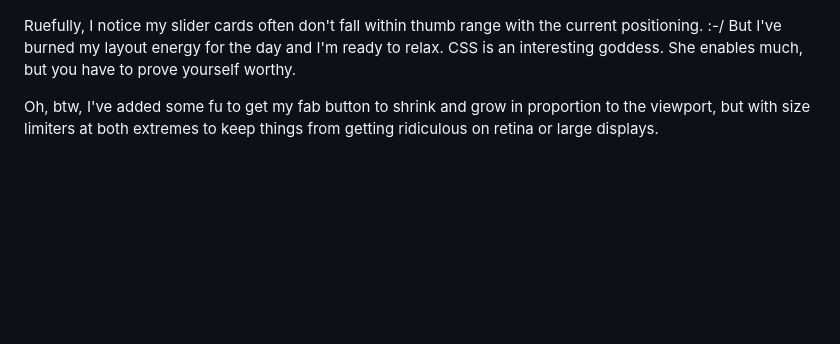
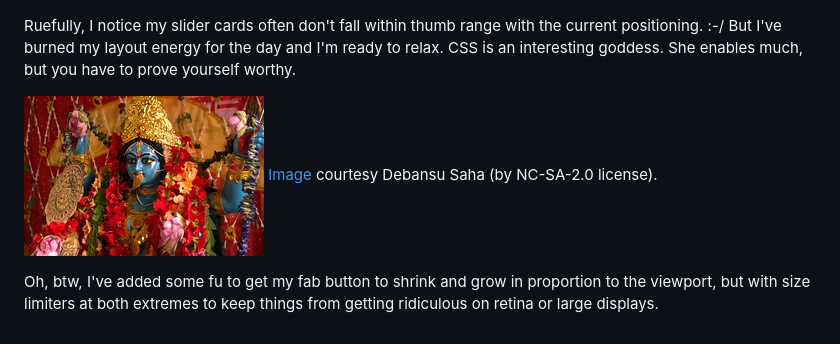
Before and after one commit to zenglenn42/scrollaway-header, a Markdown page: README.md, the part around the change. Rendered like a GitHub page; pictures changed too: docs/img/kali.jpg (added); blank space fills up the shorter version.

Commit message:
add css-goddess (kali) to readme
Attribution:

https://flic.kr/p/xWDRiU
Courtesy Debansu Saha (by NC-SA-2.0 license).

```diff
--- a/README.md
+++ b/README.md
@@ -81,4 +81,7 @@ After much point, click, and cursing, I have a responsive grid. It still has iss
 
 Ruefully, I notice my slider cards often don't fall within thumb range with the current positioning. :-/ But I've burned my layout energy for the day and I'm ready to relax. CSS is an interesting goddess. She enables much, but you have to prove yourself worthy.
 
+![alt](docs/img/kali.jpg)
+[Image](https://flic.kr/p/xWDRiU) courtesy Debansu Saha (by NC-SA-2.0 license).
+
 Oh, btw, I've added some fu to get my fab button to shrink and grow in proportion to the viewport, but with size limiters at both extremes to keep things from getting ridiculous on retina or large displays.
```
